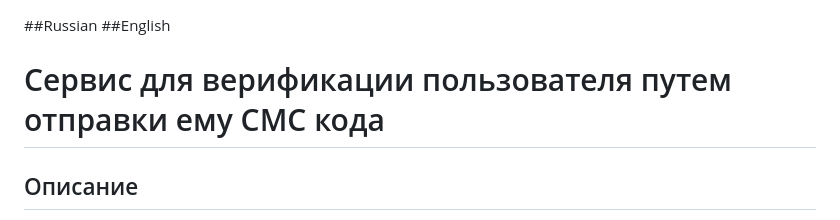
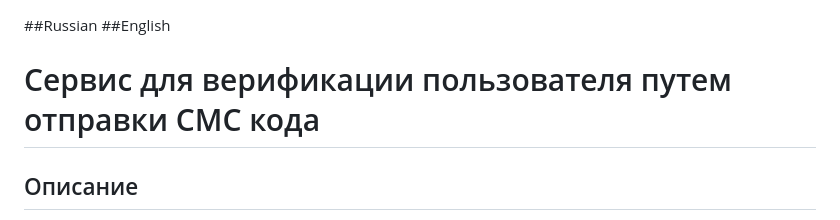
Before and after one commit to KARTOCHKA/Diploma_prj_auth, a Markdown page: README.md, the part around the change. Drawn GitHub-style.

```diff
--- a/README.md
+++ b/README.md
@@ -1,6 +1,6 @@
 ##Russian
 ##English
-# Cервис для верификации пользователя путем отправки ему СМС кода
+# Cервис для верификации пользователя путем отправки СМС кода
 ## Описание
 * Интерфейс системы содержит следующие экраны: регистрацию пользователя по имени, паролю и номеру телефона, верификация по смс коду, домашняя страница со списком всех зарегистрированных пользователей.
 * При создании нового пользователя на указанный номер телефона высылается 6-ти значный смс код с помощью Twilio.
```
